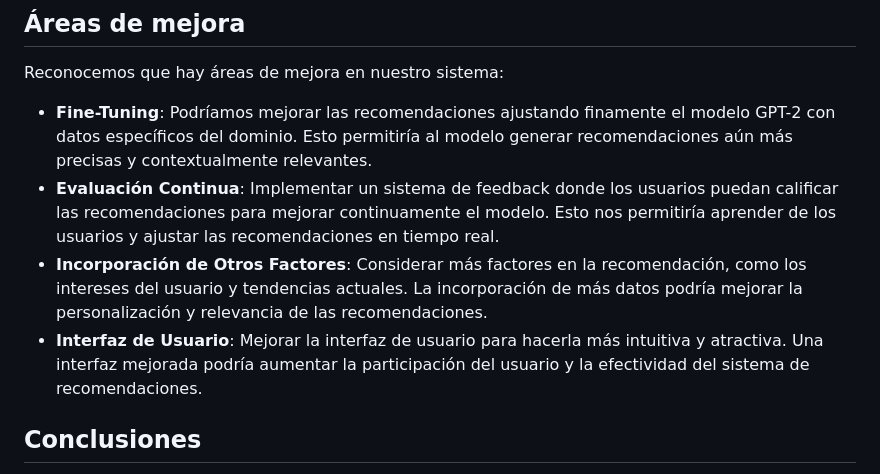
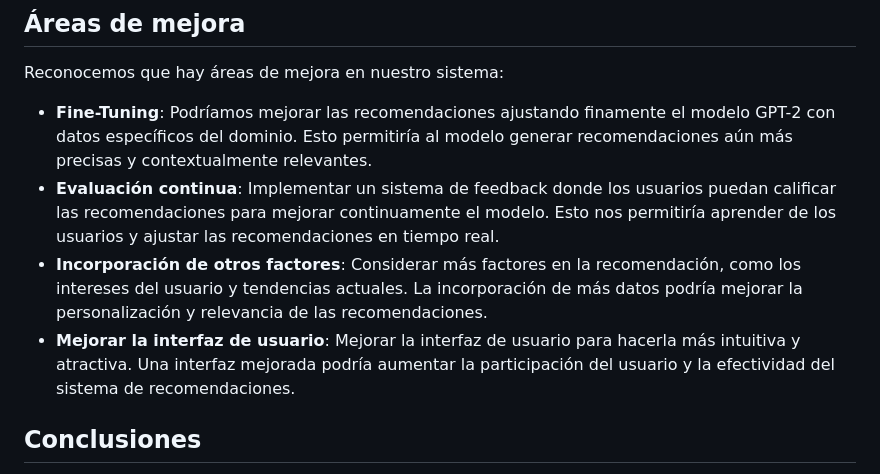
Before and after one commit to SaraStemPro/AI_course_recommendation, a Markdown page: README.md, the part around the change. GitHub-like rendering.

```diff
--- a/README.md
+++ b/README.md
@@ -52,9 +52,9 @@ También hemos implementado una funcionalidad para guardar el progreso del usuar
 
 Reconocemos que hay áreas de mejora en nuestro sistema:
 - **Fine-Tuning**: Podríamos mejorar las recomendaciones ajustando finamente el modelo GPT-2 con datos específicos del dominio. Esto permitiría al modelo generar recomendaciones aún más precisas y contextualmente relevantes.
-- **Evaluación Continua**: Implementar un sistema de feedback donde los usuarios puedan calificar las recomendaciones para mejorar continuamente el modelo. Esto nos permitiría aprender de los usuarios y ajustar las recomendaciones en tiempo real.
-- **Incorporación de Otros Factores**: Considerar más factores en la recomendación, como los intereses del usuario y tendencias actuales. La incorporación de más datos podría mejorar la personalización y relevancia de las recomendaciones.
-- **Interfaz de Usuario**: Mejorar la interfaz de usuario para hacerla más intuitiva y atractiva. Una interfaz mejorada podría aumentar la participación del usuario y la efectividad del sistema de recomendaciones.
+- **Evaluación continua**: Implementar un sistema de feedback donde los usuarios puedan calificar las recomendaciones para mejorar continuamente el modelo. Esto nos permitiría aprender de los usuarios y ajustar las recomendaciones en tiempo real.
+- **Incorporación de otros factores**: Considerar más factores en la recomendación, como los intereses del usuario y tendencias actuales. La incorporación de más datos podría mejorar la personalización y relevancia de las recomendaciones.
+- **Mejorar la interfaz de usuario**: Mejorar la interfaz de usuario para hacerla más intuitiva y atractiva. Una interfaz mejorada podría aumentar la participación del usuario y la efectividad del sistema de recomendaciones.
 
 ## Conclusiones
 
```
